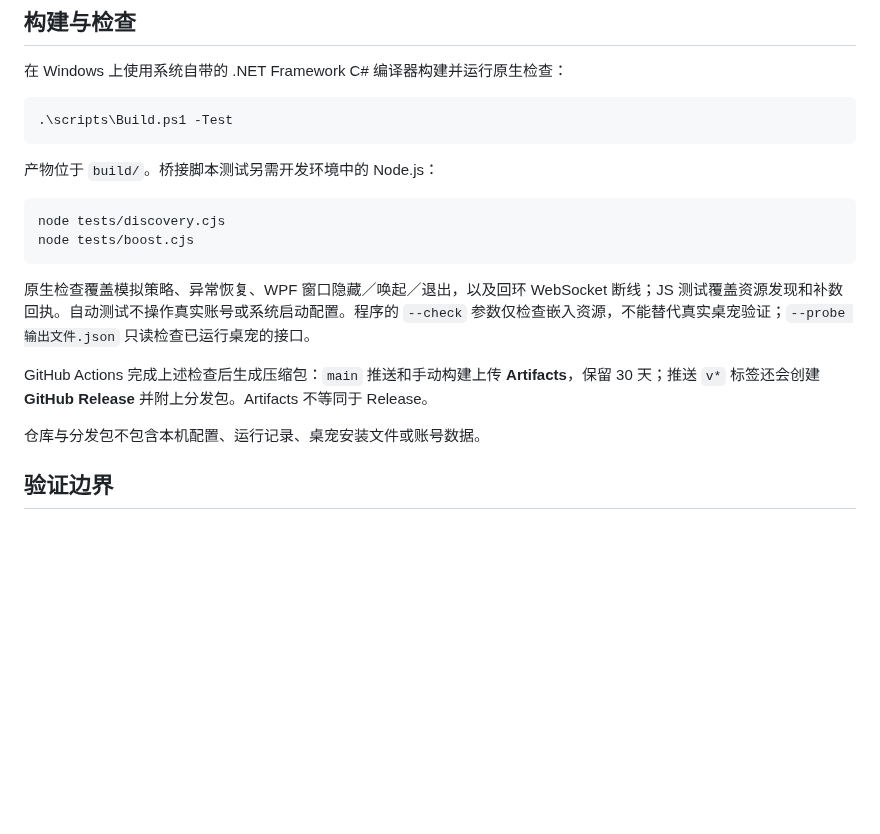
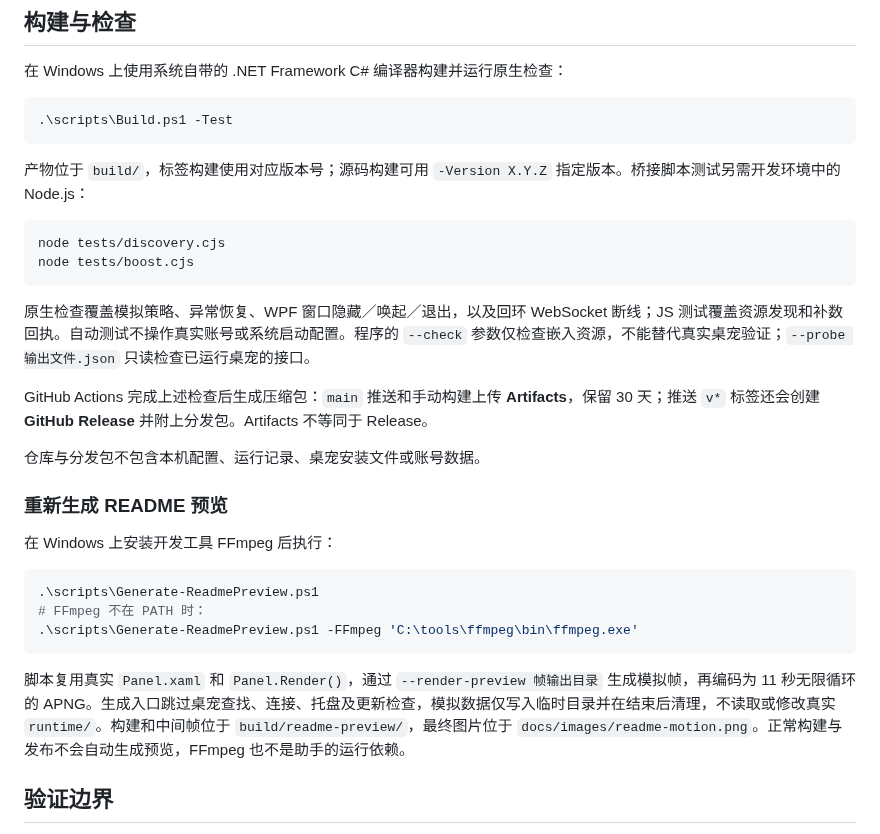
Before and after one commit to kano0222/WuwaTappo-helper, a Markdown page: README.md, the part around one of its changes. Drawn GitHub-style; blank space fills up the shorter version.

````diff
--- a/README.md
+++ b/README.md
@@ -72,7 +78,7 @@ Windows 上的 Wuwa Tappo 后台助手，提供次数统计、宝箱倒计时、
 .\scripts\Build.ps1 -Test
 ```
 
-产物位于 `build/`。桥接脚本测试另需开发环境中的 Node.js：
+产物位于 `build/`，标签构建使用对应版本号；源码构建可用 `-Version X.Y.Z` 指定版本。桥接脚本测试另需开发环境中的 Node.js：
 
 ```powershell
 node tests/discovery.cjs
@@ -85,6 +91,18 @@ GitHub Actions 完成上述检查后生成压缩包：`main` 推送和手动构
 
 仓库与分发包不包含本机配置、运行记录、桌宠安装文件或账号数据。
 
+### 重新生成 README 预览
+
+在 Windows 上安装开发工具 FFmpeg 后执行：
+
+```powershell
+.\scripts\Generate-ReadmePreview.ps1
+# FFmpeg 不在 PATH 时：
+.\scripts\Generate-ReadmePreview.ps1 -FFmpeg 'C:\tools\ffmpeg\bin\ffmpeg.exe'
+```
+
+脚本复用真实 `Panel.xaml` 和 `Panel.Render()`，通过 `--render-preview 帧输出目录` 生成模拟帧，再编码为 11 秒无限循环的 APNG。生成入口跳过桌宠查找、连接、托盘及更新检查，模拟数据仅写入临时目录并在结束后清理，不读取或修改真实 `runtime/`。构建和中间帧位于 `build/readme-preview/`，最终图片位于 `docs/images/readme-motion.png`。正常构建与发布不会自动生成预览，FFmpeg 也不是助手的运行依赖。
+
 ## 验证边界
 
 已在桌宠 1.0.1 实测左右宝箱领取、人类模式补数，以及普通权限面板查询管理员后台和继续运行命令。首次管理员启动、断线重连、上报覆盖处理及停止恢复的完整流程仍需真实场景验证。
````
Also changed, not shown: other parts of README.md (+8 -2 lines), docs/images/readme-motion.png (added), 12 other files.
